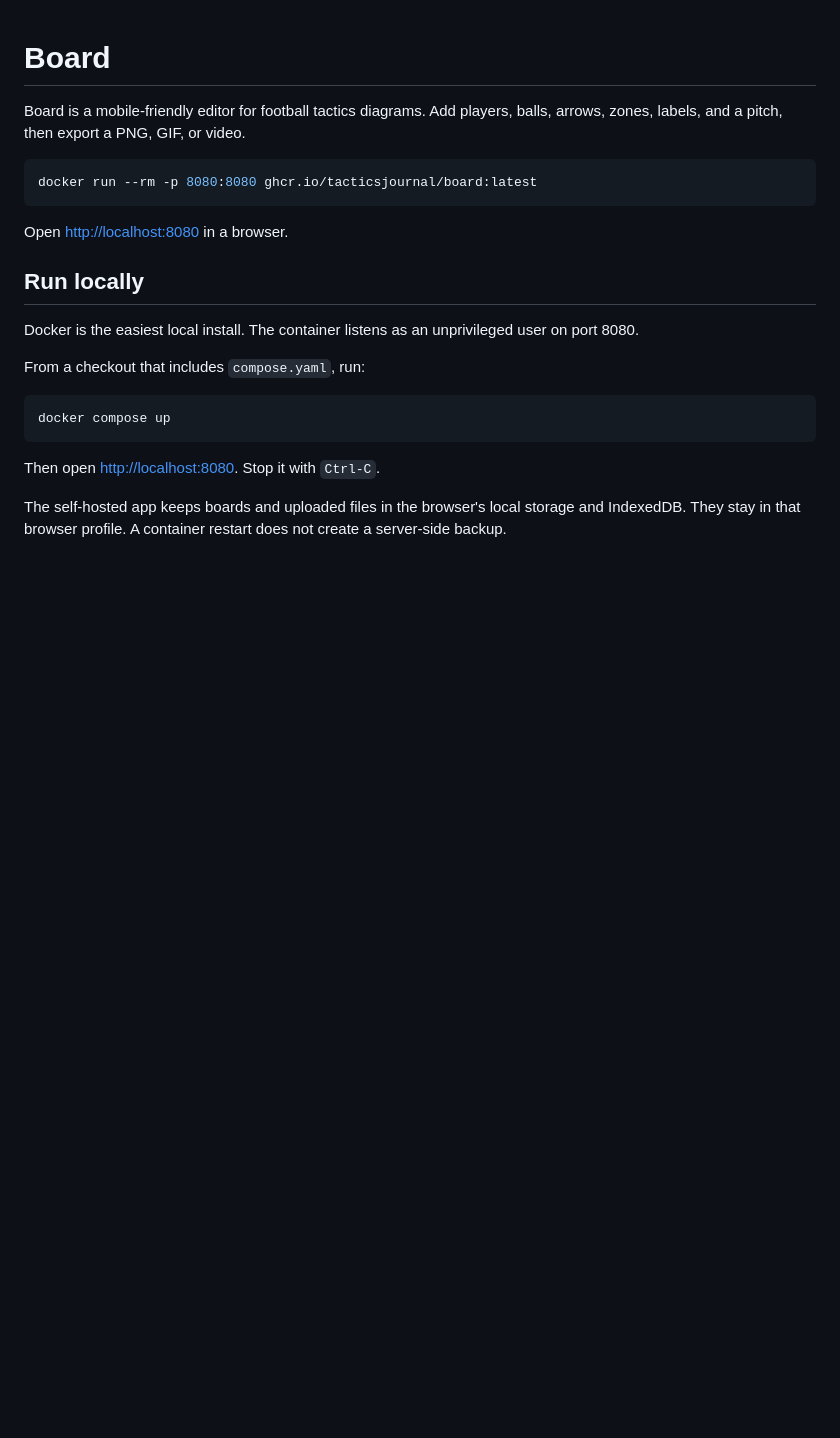
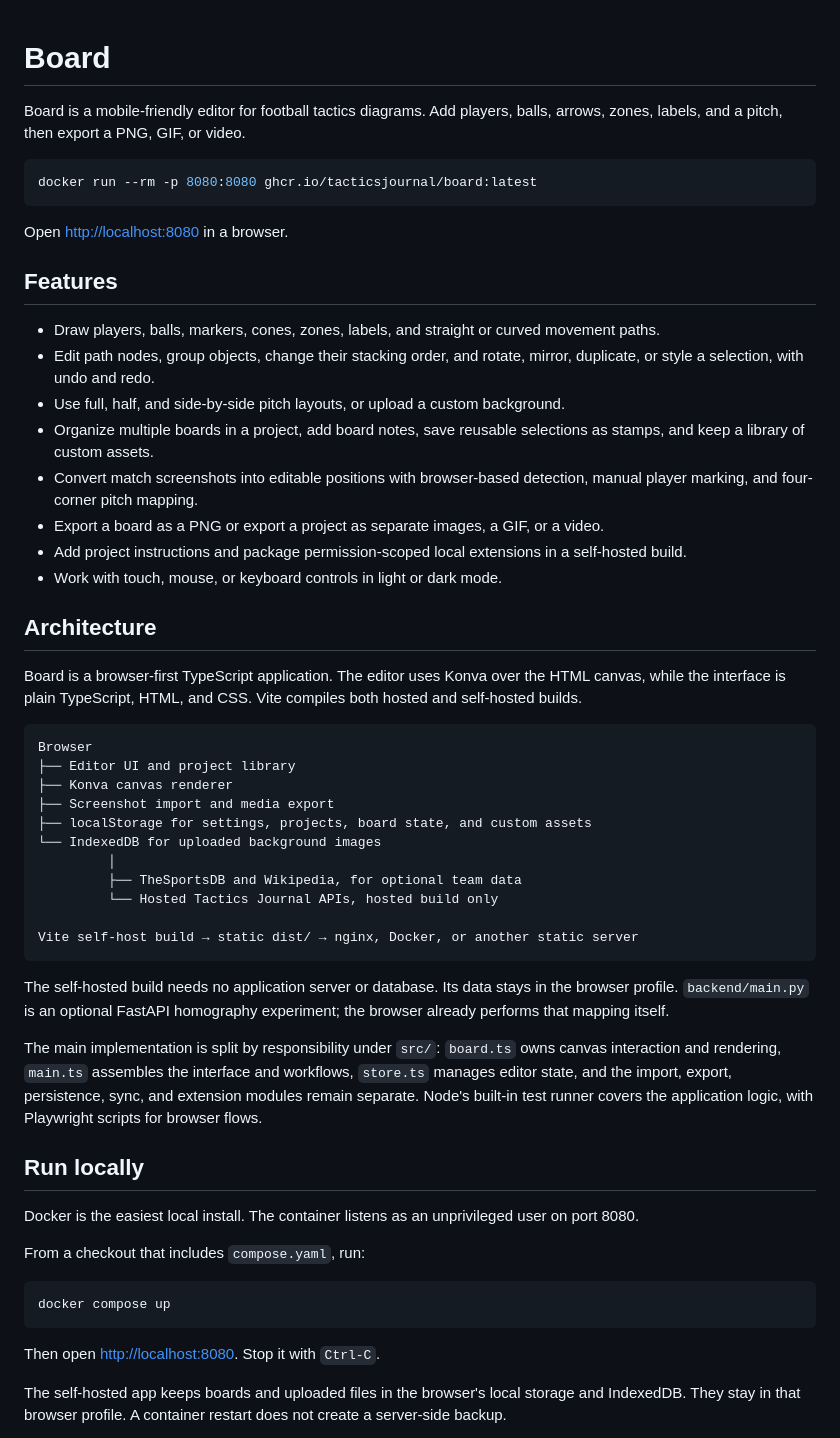
Before and after one commit to TacticsJournal/board, a Markdown page: README.md, the part around the change. Rendered like a GitHub page; blank space fills up the shorter version.

Commit message:
Document Board features and architecture

````diff
--- a/README.md
+++ b/README.md
@@ -7,6 +7,39 @@ docker run --rm -p 8080:8080 ghcr.io/tacticsjournal/board:latest
 ```
 
 Open <http://localhost:8080> in a browser.
+
+## Features
+
+- Draw players, balls, markers, cones, zones, labels, and straight or curved movement paths.
+- Edit path nodes, group objects, change their stacking order, and rotate, mirror, duplicate, or style a selection, with undo and redo.
+- Use full, half, and side-by-side pitch layouts, or upload a custom background.
+- Organize multiple boards in a project, add board notes, save reusable selections as stamps, and keep a library of custom assets.
+- Convert match screenshots into editable positions with browser-based detection, manual player marking, and four-corner pitch mapping.
+- Export a board as a PNG or export a project as separate images, a GIF, or a video.
+- Add project instructions and package permission-scoped local extensions in a self-hosted build.
+- Work with touch, mouse, or keyboard controls in light or dark mode.
+
+## Architecture
+
+Board is a browser-first TypeScript application. The editor uses Konva over the HTML canvas, while the interface is plain TypeScript, HTML, and CSS. Vite compiles both hosted and self-hosted builds.
+
+```text
+Browser
+├── Editor UI and project library
+├── Konva canvas renderer
+├── Screenshot import and media export
+├── localStorage for settings, projects, board state, and custom assets
+└── IndexedDB for uploaded background images
+         │
+         ├── TheSportsDB and Wikipedia, for optional team data
+         └── Hosted Tactics Journal APIs, hosted build only
+
+Vite self-host build → static dist/ → nginx, Docker, or another static server
+```
+
+The self-hosted build needs no application server or database. Its data stays in the browser profile. `backend/main.py` is an optional FastAPI homography experiment; the browser already performs that mapping itself.
+
+The main implementation is split by responsibility under `src/`: `board.ts` owns canvas interaction and rendering, `main.ts` assembles the interface and workflows, `store.ts` manages editor state, and the import, export, persistence, sync, and extension modules remain separate. Node's built-in test runner covers the application logic, with Playwright scripts for browser flows.
 
 ## Run locally
 
````
